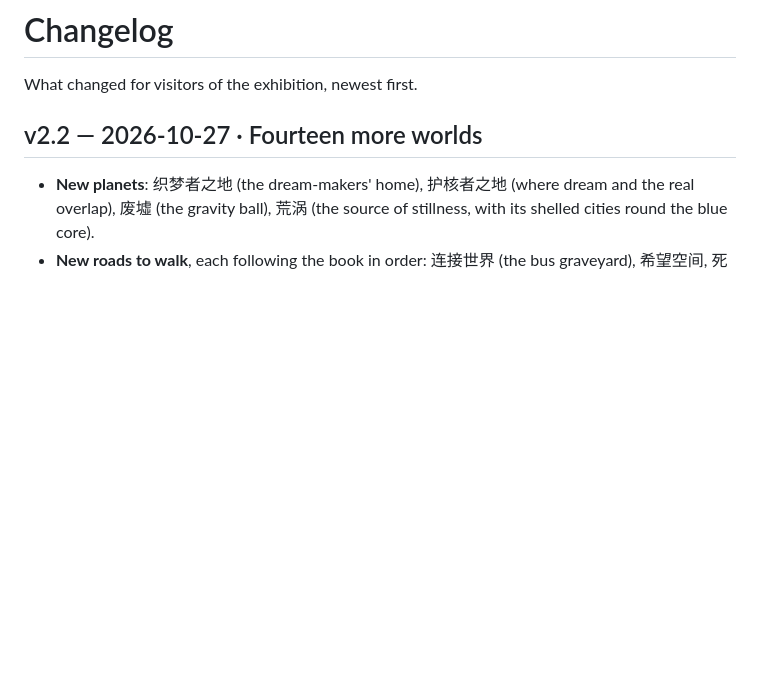
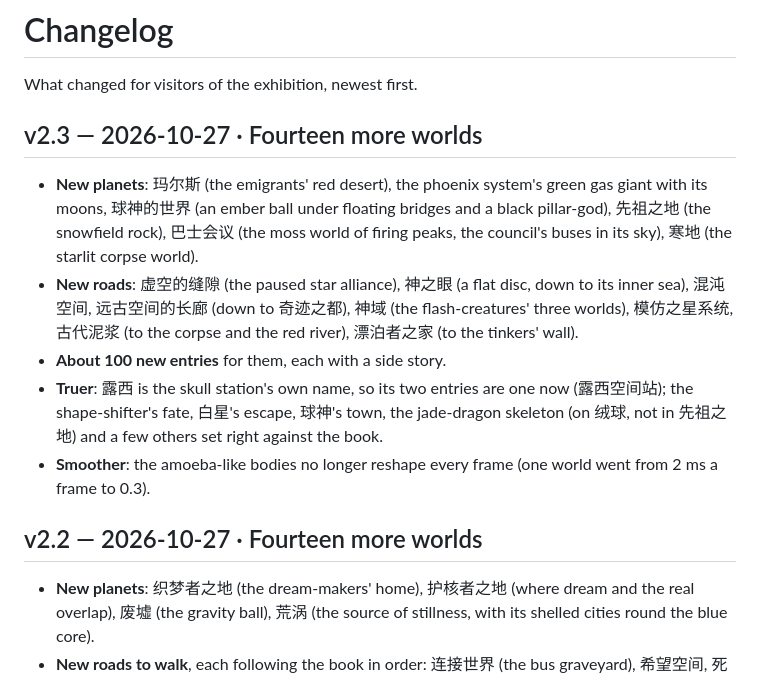
Before and after one commit to AlexW6385/4.6-billion-symphony, a Markdown page: CHANGELOG.md, the part around the change. Rendered like a GitHub page; blank space fills up the shorter version.

Commit message:
Docs: changelog v2.3 and status for the latest worlds

```diff
--- a/CHANGELOG.md
+++ b/CHANGELOG.md
@@ -1,6 +1,14 @@
 # Changelog
 
 What changed for visitors of the exhibition, newest first.
+
+## v2.3 — 2026-10-27 · Fourteen more worlds
+
+- **New planets**: 玛尔斯 (the emigrants' red desert), the phoenix system's green gas giant with its moons, 球神的世界 (an ember ball under floating bridges and a black pillar-god), 先祖之地 (the snowfield rock), 巴士会议 (the moss world of firing peaks, the council's buses in its sky), 寒地 (the starlit corpse world).
+- **New roads**: 虚空的缝隙 (the paused star alliance), 神之眼 (a flat disc, down to its inner sea), 混沌空间, 远古空间的长廊 (down to 奇迹之都), 神域 (the flash-creatures' three worlds), 模仿之星系统, 古代泥浆 (to the corpse and the red river), 漂泊者之家 (to the tinkers' wall).
+- **About 100 new entries** for them, each with a side story.
+- **Truer**: 露西 is the skull station's own name, so its two entries are one now (露西空间站); the shape-shifter's fate, 白星's escape, 球神's town, the jade-dragon skeleton (on 绒球, not in 先祖之地) and a few others set right against the book.
+- **Smoother**: the amoeba-like bodies no longer reshape every frame (one world went from 2 ms a frame to 0.3).
 
 ## v2.2 — 2026-10-27 · Fourteen more worlds
 
```
Also changed, not shown: DESIGN.md (+2 -0 lines).
